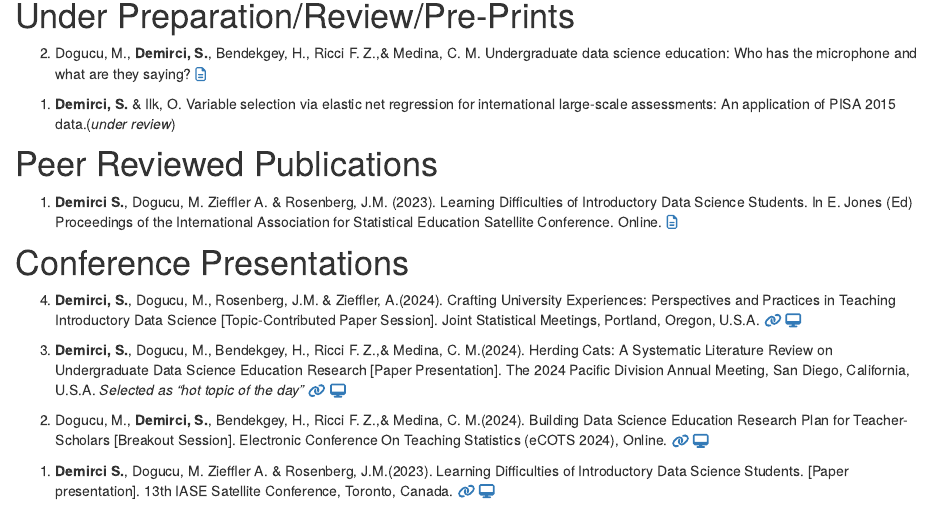
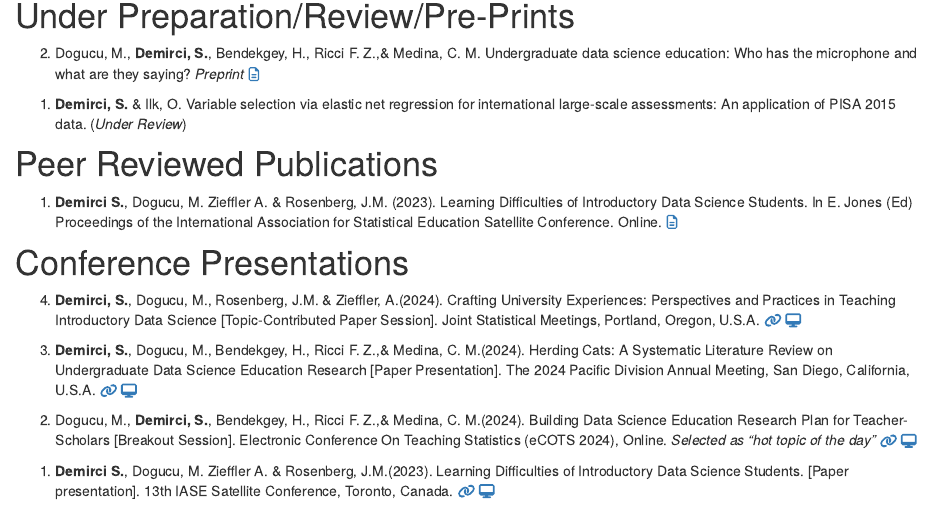
Before and after one commit to sinemdemirci/sinemdemirci.github.io, an R Markdown document (research_dse.Rmd): the page in a window 1100 px wide, from 140 px down. Rendered offline with R 4.5, knitr and Pandoc, with nearby package versions; drawn as R Markdown's standard HTML page in place of the format the file asks for.

Commit message:
august 26,24

```diff
--- a/research_dse.Rmd
+++ b/research_dse.Rmd
@@ -8,11 +8,11 @@ site: distill::distill_website
 # Under Preparation/Review/Pre-Prints
 
 <p>
-2. Dogucu, M., **Demirci, S.**, Bendekgey, H., Ricci F. Z.,& Medina, C. M. Undergraduate data science education: Who has the microphone and what are they saying? <a href = "https://arxiv.org/abs/2403.03387" target="_blank"> `r fontawesome::fa(name = "file-lines")`</a>
+2. Dogucu, M., **Demirci, S.**, Bendekgey, H., Ricci F. Z.,& Medina, C. M. Undergraduate data science education: Who has the microphone and what are they saying? _Preprint_ <a href = "https://arxiv.org/abs/2403.03387" target="_blank"> `r fontawesome::fa(name = "file-lines")`</a>
 </p>
 
 <p>
-1. **Demirci, S.** & Ilk, O. Variable selection via elastic net regression for international large-scale assessments: An application of PISA 2015 data.(*under review*)
+1. **Demirci, S.** & Ilk, O. Variable selection via elastic net regression for international large-scale assessments: An application of PISA 2015 data. (*Under Review*)
 </p>
 
 # Peer Reviewed Publications
@@ -30,14 +30,14 @@ site: distill::distill_website
 </p>
 
 <p>
-3. **Demirci, S.**, Dogucu, M.,  Bendekgey, H., Ricci F. Z.,& Medina, C. M.(2024). Herding Cats: A Systematic Literature Review on Undergraduate Data Science Education Research [Paper Presentation]. The 2024 Pacific Division Annual Meeting, San Diego, California, U.S.A. _Selected as "hot topic of the day"_ <a href = "https://www.aaaspd.org/2024-annual-meeting.html" target="_blank">`r fontawesome::fa(name = "link")`</a>
+3. **Demirci, S.**, Dogucu, M.,  Bendekgey, H., Ricci F. Z.,& Medina, C. M.(2024). Herding Cats: A Systematic Literature Review on Undergraduate Data Science Education Research [Paper Presentation]. The 2024 Pacific Division Annual Meeting, San Diego, California, U.S.A. <a href = "https://www.aaaspd.org/2024-annual-meeting.html" target="_blank">`r fontawesome::fa(name = "link")`</a>
 <a href = "https://www.canva.com/design/DAGIDPh1m9U/4U8qcM2uWkMiA7O7aCCURQ/view?utm_content=DAGIDPh1m9U&utm_campaign=designshare&utm_medium=link&utm_source=editor" target="_blank"> `r fontawesome::fa(name = "desktop")`</a>
 </p>
 
 
 
 <p>
-2. Dogucu, M., **Demirci, S.**, Bendekgey, H., Ricci F. Z.,& Medina, C. M.(2024). Building Data Science Education Research Plan for Teacher-Scholars [Breakout Session]. Electronic Conference On Teaching Statistics (eCOTS 2024), Online.
+2. Dogucu, M., **Demirci, S.**, Bendekgey, H., Ricci F. Z.,& Medina, C. M.(2024). Building Data Science Education Research Plan for Teacher-Scholars [Breakout Session]. Electronic Conference On Teaching Statistics (eCOTS 2024), Online. _Selected as "hot topic of the day"_
 <a href = "https://www.causeweb.org/cause/ecots/ecots24" target="_blank">`r fontawesome::fa(name = "link")`</a>
 <a href = "https://mdogucu.github.io/eCOTS-2024/" target="_blank"> `r fontawesome::fa(name = "desktop")`</a>
 </p>
```
Also changed, not shown: research_esd.Rmd (+6 -1 lines), services.Rmd (+4 -0 lines), teaching_dse.Rmd (+2 -0 lines), CV_Sinem_Demirci_2024.pdf, docs/search.json, 17 other files.
